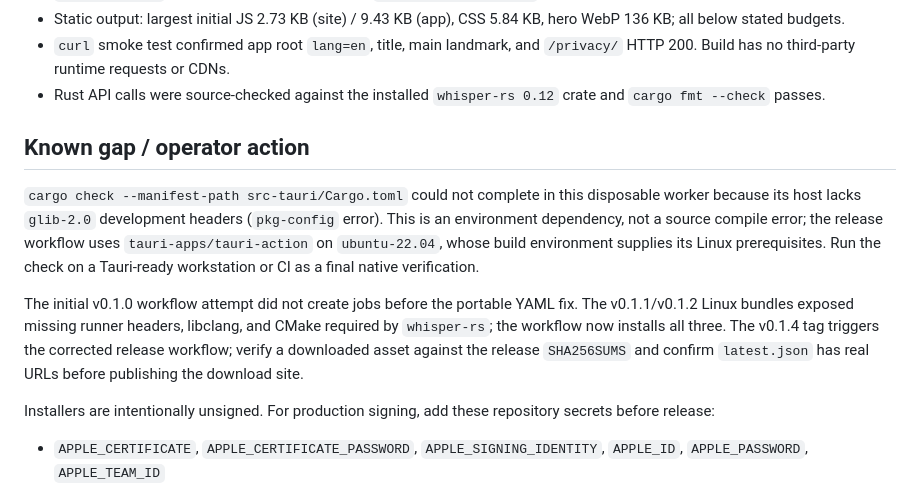
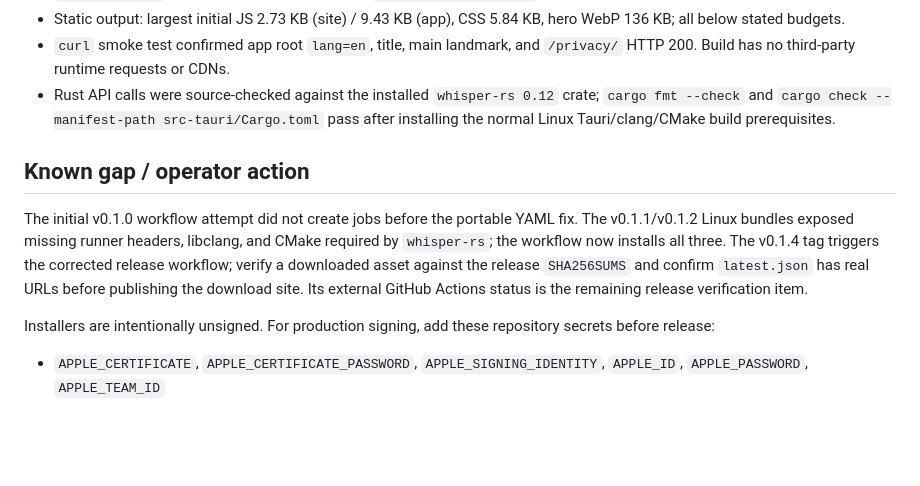
Before and after one commit to B-Divyesh/sf-private-call-captions, a Markdown page: .factory/handoff.md, the part around the change. GitHub-like rendering; blank space fills up the shorter version.

Commit message:
docs: record native verification

```diff
--- a/.factory/handoff.md
+++ b/.factory/handoff.md
@@ -24,13 +24,11 @@ Verified locally on 2026-08-28:
 - `npm run build` — passes; static deploy root is `dist/site/index.html`
 - Static output: largest initial JS 2.73 KB (site) / 9.43 KB (app), CSS 5.84 KB, hero WebP 136 KB; all below stated budgets.
 - `curl` smoke test confirmed app root `lang=en`, title, main landmark, and `/privacy/` HTTP 200. Build has no third-party runtime requests or CDNs.
-- Rust API calls were source-checked against the installed `whisper-rs 0.12` crate and `cargo fmt --check` passes.
+- Rust API calls were source-checked against the installed `whisper-rs 0.12` crate; `cargo fmt --check` and `cargo check --manifest-path src-tauri/Cargo.toml` pass after installing the normal Linux Tauri/clang/CMake build prerequisites.
 
 ## Known gap / operator action
 
-`cargo check --manifest-path src-tauri/Cargo.toml` could not complete in this disposable worker because its host lacks `glib-2.0` development headers (`pkg-config` error). This is an environment dependency, not a source compile error; the release workflow uses `tauri-apps/tauri-action` on `ubuntu-22.04`, whose build environment supplies its Linux prerequisites. Run the check on a Tauri-ready workstation or CI as a final native verification.
-
-The initial v0.1.0 workflow attempt did not create jobs before the portable YAML fix. The v0.1.1/v0.1.2 Linux bundles exposed missing runner headers, libclang, and CMake required by `whisper-rs`; the workflow now installs all three. The v0.1.4 tag triggers the corrected release workflow; verify a downloaded asset against the release `SHA256SUMS` and confirm `latest.json` has real URLs before publishing the download site.
+The initial v0.1.0 workflow attempt did not create jobs before the portable YAML fix. The v0.1.1/v0.1.2 Linux bundles exposed missing runner headers, libclang, and CMake required by `whisper-rs`; the workflow now installs all three. The v0.1.4 tag triggers the corrected release workflow; verify a downloaded asset against the release `SHA256SUMS` and confirm `latest.json` has real URLs before publishing the download site. Its external GitHub Actions status is the remaining release verification item.
 
 Installers are intentionally unsigned. For production signing, add these repository secrets before release:
 
```
